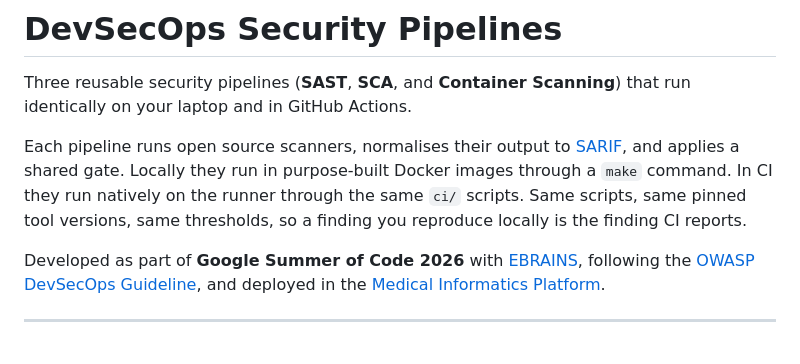
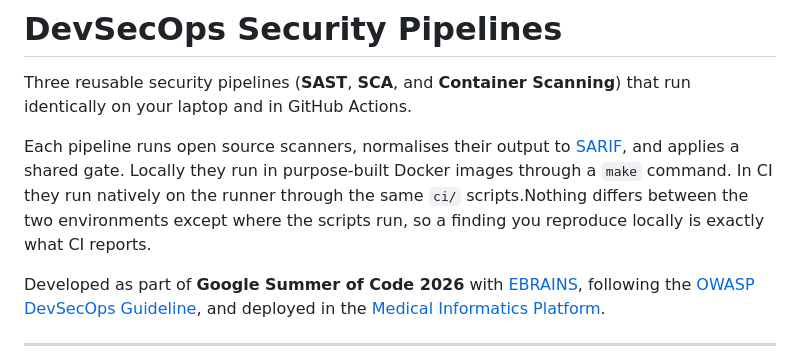
Before and after one commit to moghit-eou/DevSecOps-CI-pipelines, a Markdown page: README.md, the part around the change. Drawn GitHub-style.

```diff
--- a/README.md
+++ b/README.md
@@ -2,7 +2,7 @@
 
 Three reusable security pipelines (**SAST**, **SCA**, and **Container Scanning**) that run identically on your laptop and in GitHub Actions.
 
-Each pipeline runs open source scanners, normalises their output to [SARIF](https://sarifweb.azurewebsites.net/), and applies a shared gate. Locally they run in purpose-built Docker images through a `make` command. In CI they run natively on the runner through the same `ci/` scripts. Same scripts, same pinned tool versions, same thresholds, so a finding you reproduce locally is the finding CI reports.
+Each pipeline runs open source scanners, normalises their output to [SARIF](https://sarifweb.azurewebsites.net/), and applies a shared gate. Locally they run in purpose-built Docker images through a `make` command. In CI they run natively on the runner through the same `ci/` scripts.Nothing differs between the two environments except where the scripts run, so a finding you reproduce locally is exactly what CI reports.
 
 Developed as part of **Google Summer of Code 2026** with [EBRAINS](https://www.ebrains.eu/), following the [OWASP DevSecOps Guideline](https://owasp.org/www-project-devsecops-guideline/), and deployed in the [Medical Informatics Platform](https://github.com/Medical-Informatics-Platform).
 
```
